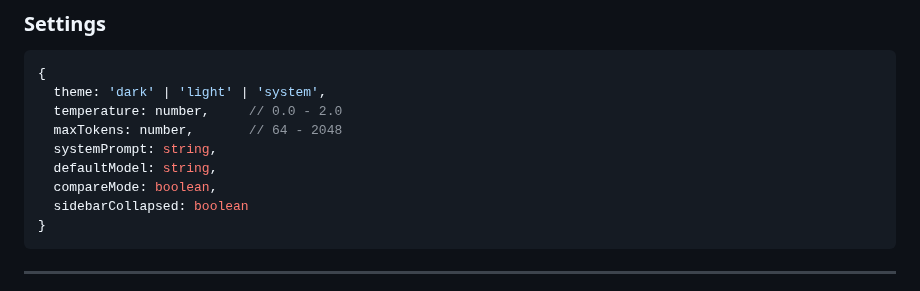
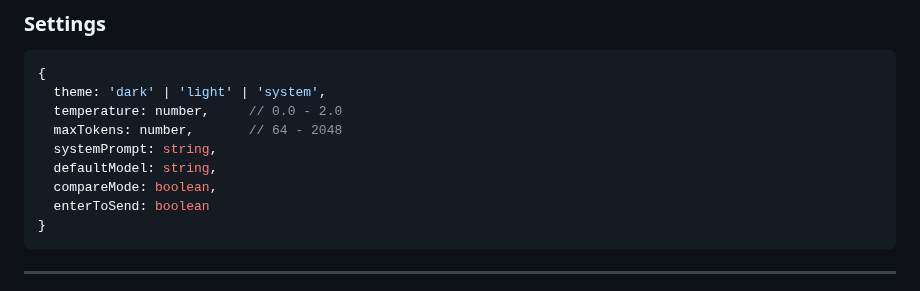
Before and after one commit to TomStacy/in-browser-chatbot, a Markdown page: docs/architecture.md, the part around the change. GitHub-like rendering.

````diff
--- a/docs/architecture.md
+++ b/docs/architecture.md
@@ -211,7 +211,7 @@ Benefits:
   systemPrompt: string,
   defaultModel: string,
   compareMode: boolean,
-  sidebarCollapsed: boolean
+  enterToSend: boolean
 }
 ```
 
````
Also changed, not shown: docs/PROJECT_PLAN.md (+1 -0 lines).
